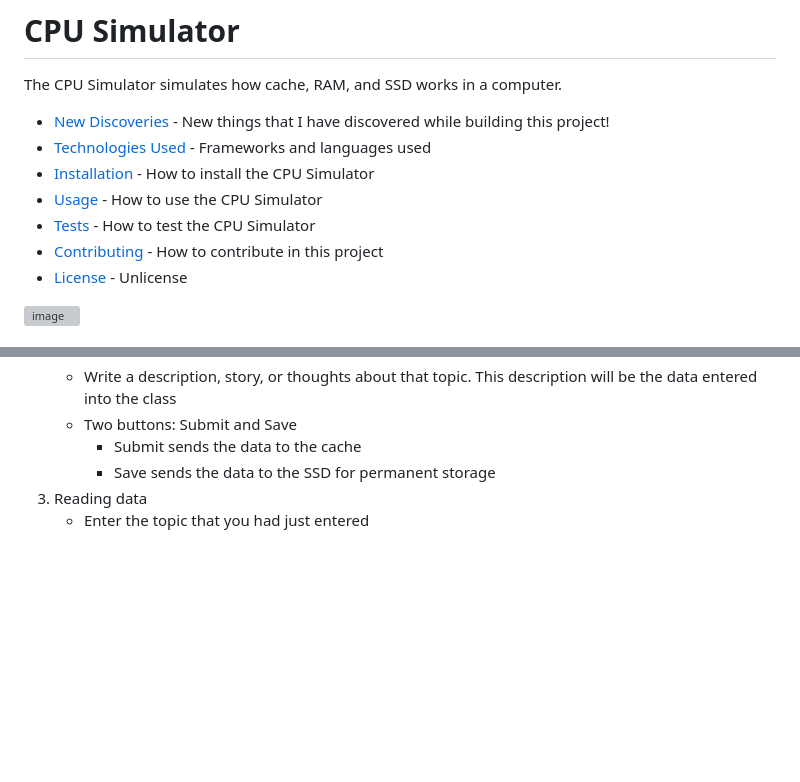
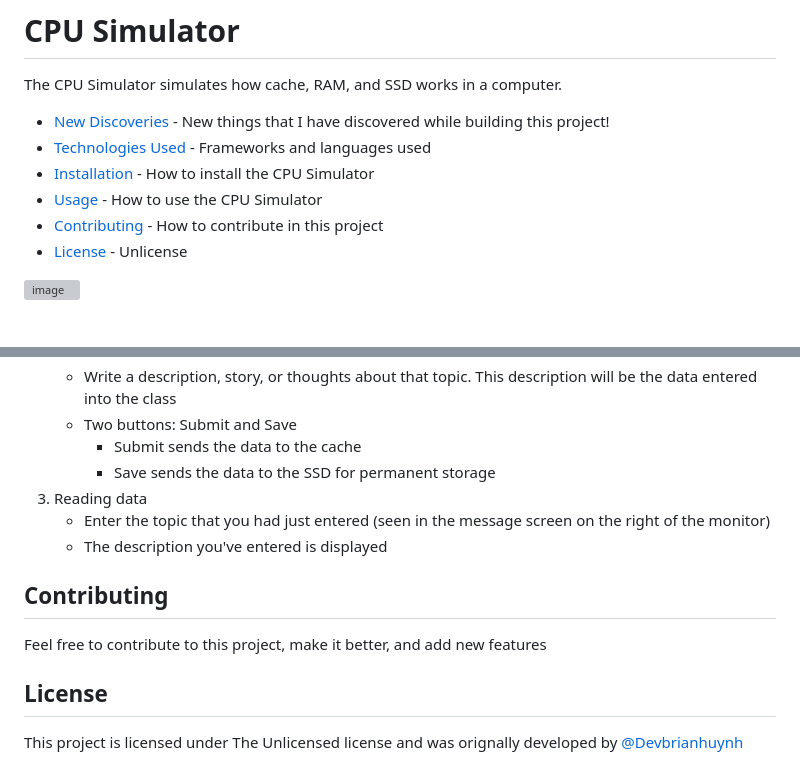
Before and after one commit to Devbrianhuynh/cpu-simulator, a Markdown page: README.md, 2 parts joined by grey strips. Drawn GitHub-style; blank space fills up the shorter version; grey boxes are pictures that could not be loaded.

```diff
--- a/README.md
+++ b/README.md
@@ -4,7 +4,6 @@ The CPU Simulator simulates how cache, RAM, and SSD works in a computer.
 - [Technologies Used](#technologies) - Frameworks and languages used
 - [Installation](#installation) - How to install the CPU Simulator
 - [Usage](#usage) - How to use the CPU Simulator
-- [Tests](#tests) - How to test the CPU Simulator
 - [Contributing](#contributing) - How to contribute in this project
 - [License](#license) - Unlicense
 
@@ -88,4 +87,13 @@ To use the CPU Simulator, you'll need:
      - Submit sends the data to the cache
      - Save sends the data to the SSD for permanent storage
 3. Reading data
-   - Enter the topic that you had just entered
+   - Enter the topic that you had just entered (seen in the message screen on the right of the monitor)
+   - The description you've entered is displayed
+
+<a name='contributing'></a>
+## Contributing
+Feel free to contribute to this project, make it better, and add new features
+
+<a name='license'></a>
+## License
+This project is licensed under The Unlicensed license and was orignally developed by <a href='https://github.com/Devbrianhuynh'>@Devbrianhuynh</a>
```
